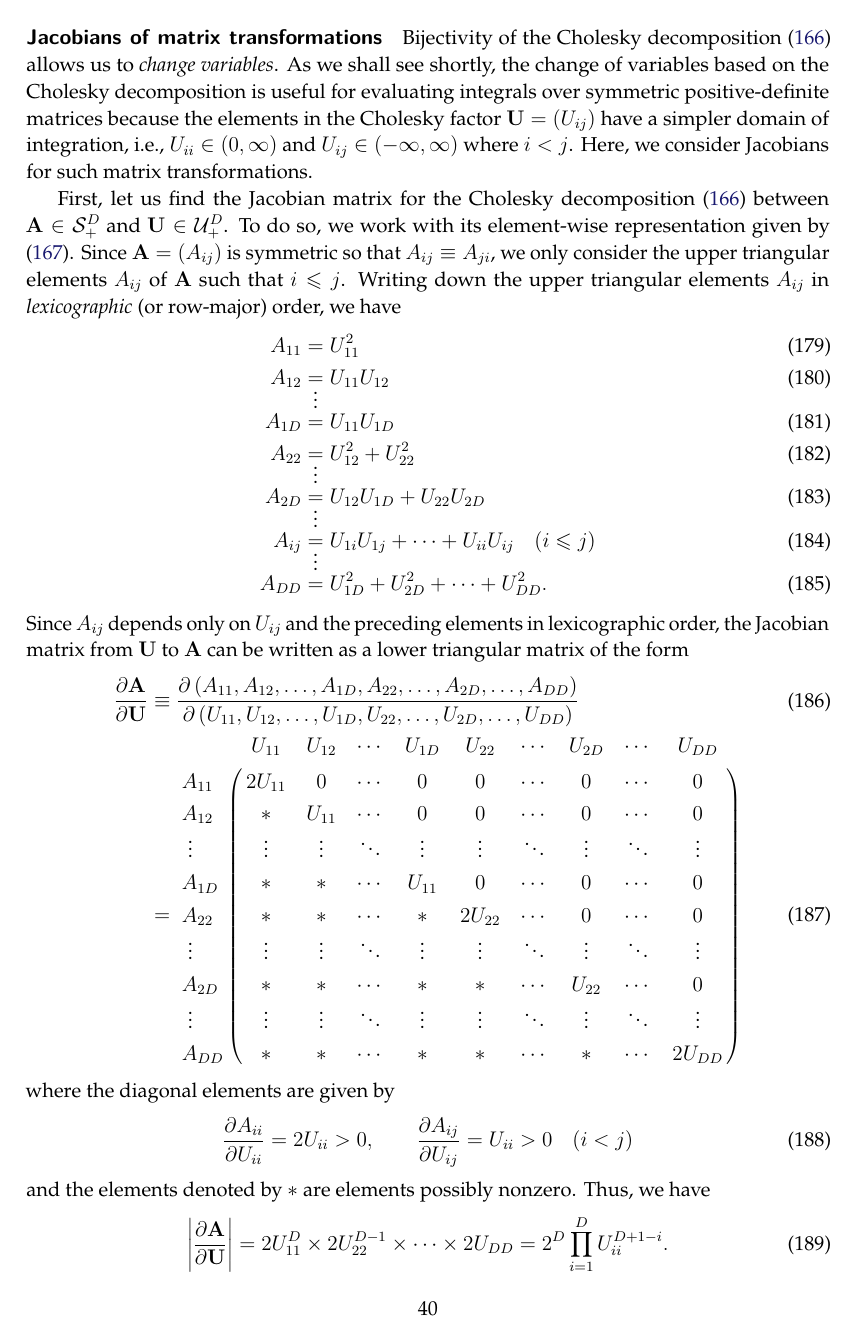
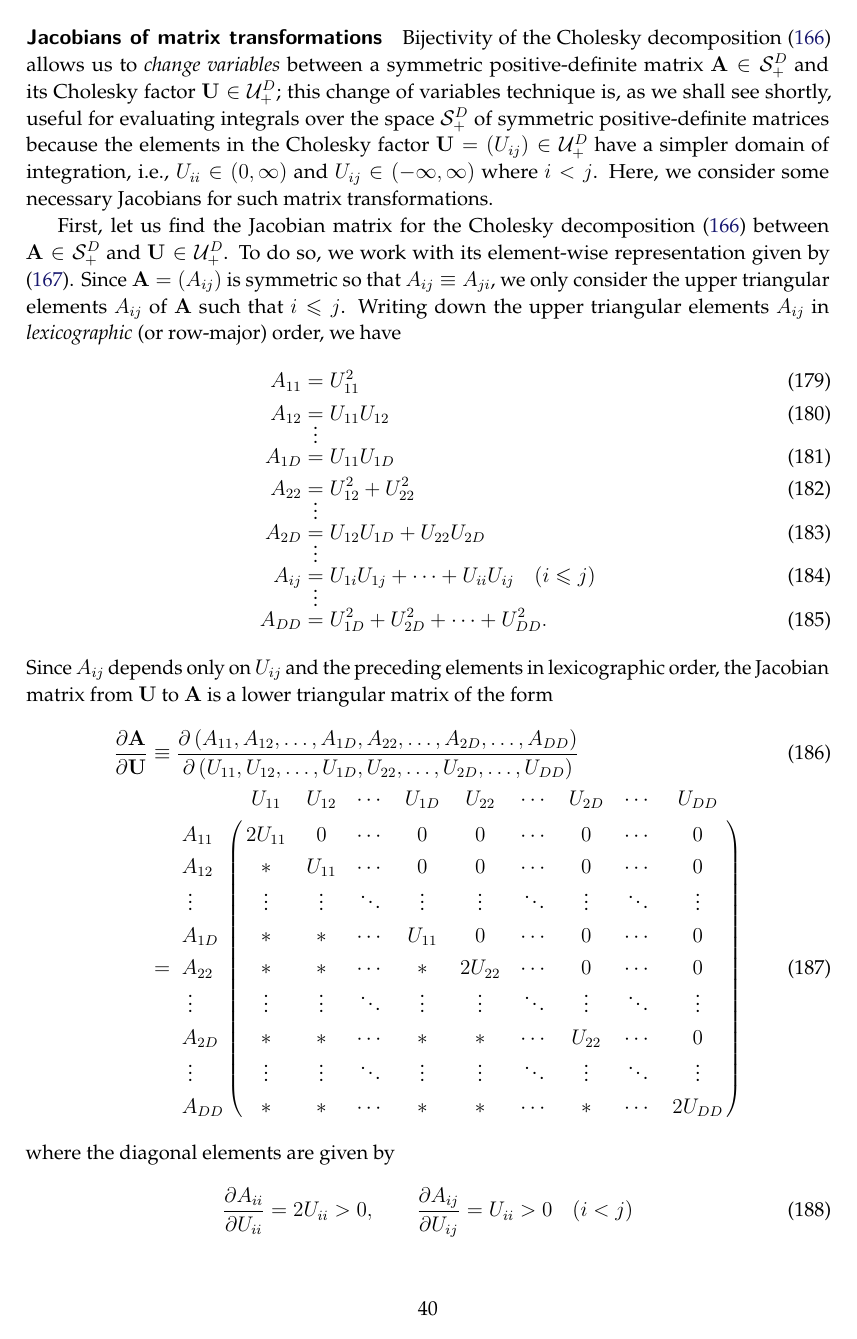
Before and after one commit to yousuketakada/prml_errata, a LaTeX document (prml_errata.tex): page 40 of 55. Compiled offline with pdfLaTeX.

Commit message:
Edit: Jacobians of matrix transformations

```diff
--- a/prml_errata.tex
+++ b/prml_errata.tex
@@ -2936,14 +2936,15 @@ the uniqueness of each operation in the algorithm.
 
 \parhead{Jacobians of matrix transformations}
 Bijectivity of the Cholesky decomposition~\eqref{eq:cholesky_decomposition}
-allows us to \emph{change variables}.
-As we shall see shortly,
-the change of variables based on the Cholesky decomposition is
-useful for evaluating integrals over symmetric positive-definite matrices
-because the elements in the Cholesky factor~$\mathbf{U} = (U_{ij})$ have
+allows us to \emph{change variables}
+between a symmetric positive-definite matrix~$\mathbf{A} \in \mathcal{S}_{+}^{D}$
+and its Cholesky factor~$\mathbf{U} \in \mathcal{U}_{+}^{D}$;
+this change of variables technique is, as we shall see shortly, useful for evaluating
+integrals over the space~$\mathcal{S}_{+}^{D}$ of symmetric positive-definite matrices
+because the elements in the Cholesky factor~$\mathbf{U} = (U_{ij}) \in \mathcal{U}_{+}^{D}$ have
 a simpler domain of integration,
 i.e., $U_{ii} \in (0, \infty)$ and $U_{ij} \in (-\infty, \infty)$ where $i < j$.
-Here, we consider Jacobians for such matrix transformations.
+Here, we consider some necessary Jacobians for such matrix transformations.
 
 First, let us find the Jacobian matrix for
 the Cholesky decomposition~\eqref{eq:cholesky_decomposition} between
@@ -2968,8 +2969,7 @@ A_{ij} &= U_{1i} U_{1j} + \dots + U_{ii} U_{ij} \quad (i \leqslant j) \\
 A_{DD} &= U_{1D}^{2} + U_{2D}^{2} + \dots + U_{DD}^{2} .
 \end{align}
 Since $A_{ij}$ depends only on $U_{ij}$ and the preceding elements in lexicographic order,
-the Jacobian matrix from $\mathbf{U}$ to $\mathbf{A}$ can be written as
-a lower triangular matrix of the form
+the Jacobian matrix from $\mathbf{U}$ to $\mathbf{A}$ is a lower triangular matrix of the form
 \begin{align}
 \frac{\partial\mathbf{A}}{\partial\mathbf{U}}
 &\equiv
```
Also changed, not shown: prml_errata.tex (5 more changed lines).
